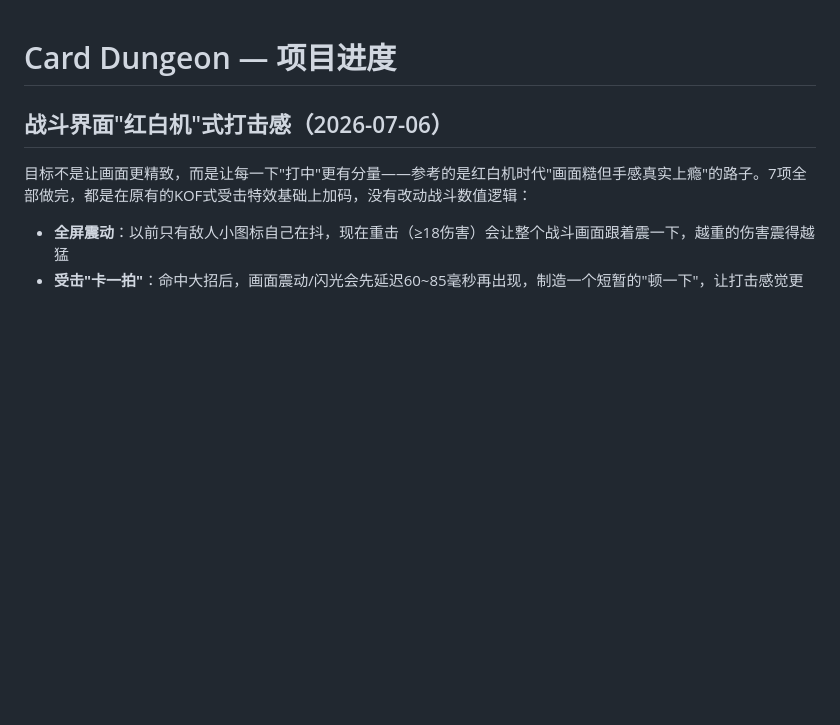
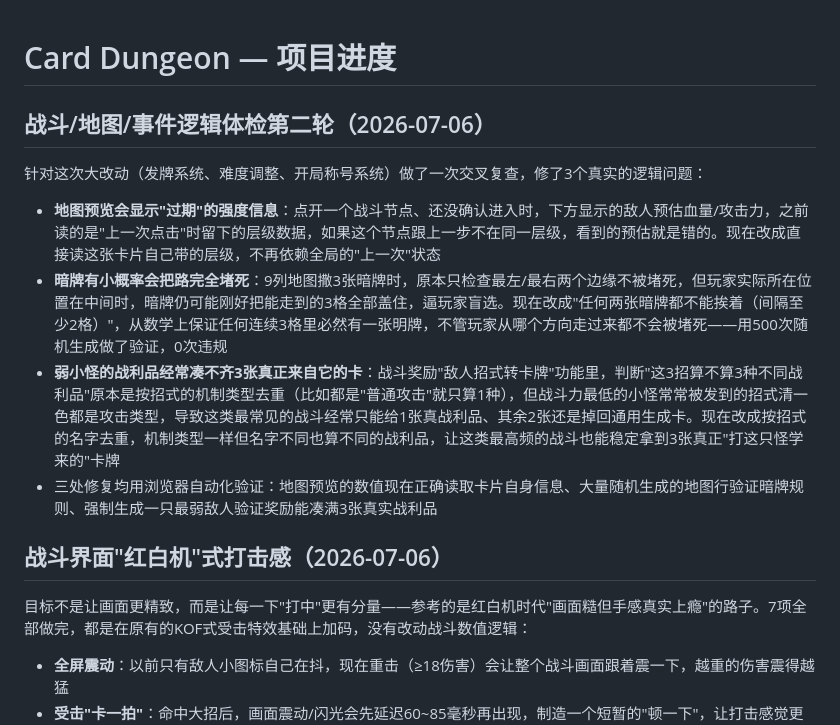
Before and after one commit to hua26111222/Card-Dungeon, a Markdown page: PROJECT_SUMMARY.md, the part around the change. Drawn GitHub-style; blank space fills up the shorter version.

Commit message:
Auto sync - 2026-07-06 14:37

```diff
--- a/PROJECT_SUMMARY.md
+++ b/PROJECT_SUMMARY.md
@@ -1,4 +1,11 @@
 # Card Dungeon — 项目进度
+
+## 战斗/地图/事件逻辑体检第二轮（2026-07-06）
+针对这次大改动（发牌系统、难度调整、开局称号系统）做了一次交叉复查，修了3个真实的逻辑问题：
+- **地图预览会显示"过期"的强度信息**：点开一个战斗节点、还没确认进入时，下方显示的敌人预估血量/攻击力，之前读的是"上一次点击"时留下的层级数据，如果这个节点跟上一步不在同一层级，看到的预估就是错的。现在改成直接读这张卡片自己带的层级，不再依赖全局的"上一次"状态
+- **暗牌有小概率会把路完全堵死**：9列地图撒3张暗牌时，原本只检查最左/最右两个边缘不被堵死，但玩家实际所在位置在中间时，暗牌仍可能刚好把能走到的3格全部盖住，逼玩家盲选。现在改成"任何两张暗牌都不能挨着（间隔至少2格）"，从数学上保证任何连续3格里必然有一张明牌，不管玩家从哪个方向走过来都不会被堵死——用500次随机生成做了验证，0次违规
+- **弱小怪的战利品经常凑不齐3张真正来自它的卡**：战斗奖励"敌人招式转卡牌"功能里，判断"这3招算不算3种不同战利品"原本是按招式的机制类型去重（比如都是"普通攻击"就只算1种），但战斗力最低的小怪常常被发到的招式清一色都是攻击类型，导致这类最常见的战斗经常只能给1张真战利品、其余2张还是掉回通用生成卡。现在改成按招式的名字去重，机制类型一样但名字不同也算不同的战利品，让这类最高频的战斗也能稳定拿到3张真正"打这只怪学来的"卡牌
+- 三处修复均用浏览器自动化验证：地图预览的数值现在正确读取卡片自身信息、大量随机生成的地图行验证暗牌规则、强制生成一只最弱敌人验证奖励能凑满3张真实战利品
 
 ## 战斗界面"红白机"式打击感（2026-07-06）
 目标不是让画面更精致，而是让每一下"打中"更有分量——参考的是红白机时代"画面糙但手感真实上瘾"的路子。7项全部做完，都是在原有的KOF式受击特效基础上加码，没有改动战斗数值逻辑：
```
